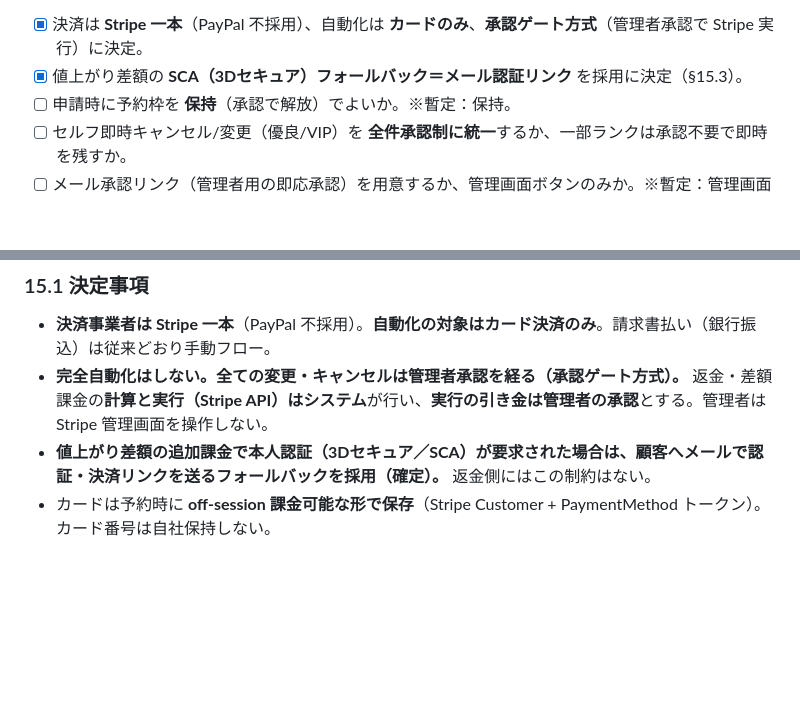
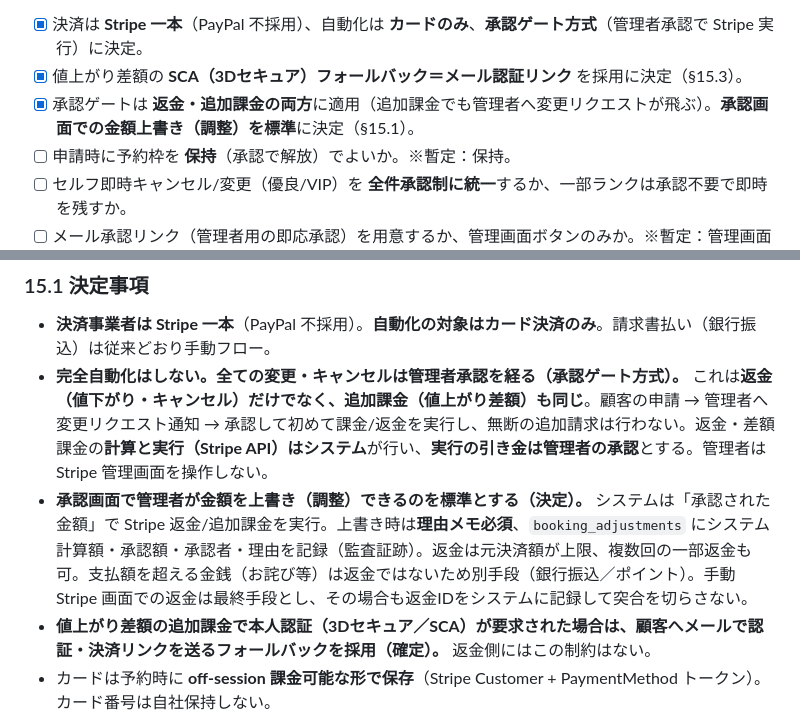
Before and after one commit to firstcreate-kito/rentalspacealbe, a Markdown page: booking/docs/implementation-design.md, 2 parts joined by grey strips. Drawn GitHub-style; blank space fills up the shorter version.

Commit message:
Clarify approval gate covers additional charges; amount override standard
- 承認ゲートは返金だけでなく追加課金（値上がり差額）にも適用。顧客申請→
  管理者へ変更リクエスト→承認して初めて課金、を明記
- 承認画面での金額上書き（調整）を標準に決定。理由メモ必須・監査証跡・
  返金上限/最終手段の扱いを §15.1 に追記、§13-F を更新

Co-Authored-By: Claude Opus 4.8 <noreply@anthropic.com>
Claude-Session: https://claude.ai/code/session_016ekJcJ9sVKThDofCmtRKaT

```diff
--- a/booking/docs/implementation-design.md
+++ b/booking/docs/implementation-design.md
@@ -413,6 +413,7 @@ GCal 実 API（モックで代替）、管理画面 UI、サイネージ UI、St
 **F. 決済・返金（§15）**
 - [x] 決済は **Stripe 一本**（PayPal 不採用）、自動化は **カードのみ**、**承認ゲート方式**（管理者承認で Stripe 実行）に決定。
 - [x] 値上がり差額の **SCA（3Dセキュア）フォールバック＝メール認証リンク** を採用に決定（§15.3）。
+- [x] 承認ゲートは **返金・追加課金の両方**に適用（追加課金でも管理者へ変更リクエストが飛ぶ）。**承認画面での金額上書き（調整）を標準**に決定（§15.1）。
 - [ ] 申請時に予約枠を **保持**（承認で解放）でよいか。※暫定：保持。
 - [ ] セルフ即時キャンセル/変更（優良/VIP）を **全件承認制に統一**するか、一部ランクは承認不要で即時を残すか。
 - [ ] メール承認リンク（管理者用の即応承認）を用意するか、管理画面ボタンのみか。※暫定：管理画面ボタン中心＋任意でメールリンク。
@@ -424,7 +425,8 @@ GCal 実 API（モックで代替）、管理画面 UI、サイネージ UI、St
 
 ### 15.1 決定事項
 - **決済事業者は Stripe 一本**（PayPal 不採用）。**自動化の対象はカード決済のみ**。請求書払い（銀行振込）は従来どおり手動フロー。
-- **完全自動化はしない。全ての変更・キャンセルは管理者承認を経る（承認ゲート方式）。** 返金・差額課金の**計算と実行（Stripe API）はシステム**が行い、**実行の引き金は管理者の承認**とする。管理者は Stripe 管理画面を操作しない。
+- **完全自動化はしない。全ての変更・キャンセルは管理者承認を経る（承認ゲート方式）。** これは**返金（値下がり・キャンセル）だけでなく、追加課金（値上がり差額）も同じ**。顧客の申請 → 管理者へ変更リクエスト通知 → 承認して初めて課金/返金を実行し、無断の追加請求は行わない。返金・差額課金の**計算と実行（Stripe API）はシステム**が行い、**実行の引き金は管理者の承認**とする。管理者は Stripe 管理画面を操作しない。
+- **承認画面で管理者が金額を上書き（調整）できるのを標準とする（決定）。** システムは「承認された金額」で Stripe 返金/追加課金を実行。上書き時は**理由メモ必須**、`booking_adjustments` にシステム計算額・承認額・承認者・理由を記録（監査証跡）。返金は元決済額が上限、複数回の一部返金も可。支払額を超える金銭（お詫び等）は返金ではないため別手段（銀行振込／ポイント）。手動 Stripe 画面での返金は最終手段とし、その場合も返金IDをシステムに記録して突合を切らさない。
 - **値上がり差額の追加課金で本人認証（3Dセキュア／SCA）が要求された場合は、顧客へメールで認証・決済リンクを送るフォールバックを採用（確定）。** 返金側にはこの制約はない。
 - カードは予約時に **off-session 課金可能な形で保存**（Stripe Customer + PaymentMethod トークン）。カード番号は自社保持しない。
 - 決済の追跡のため **`payments` テーブルを新設**（現行スキーマの穴。§15.4）。
```
